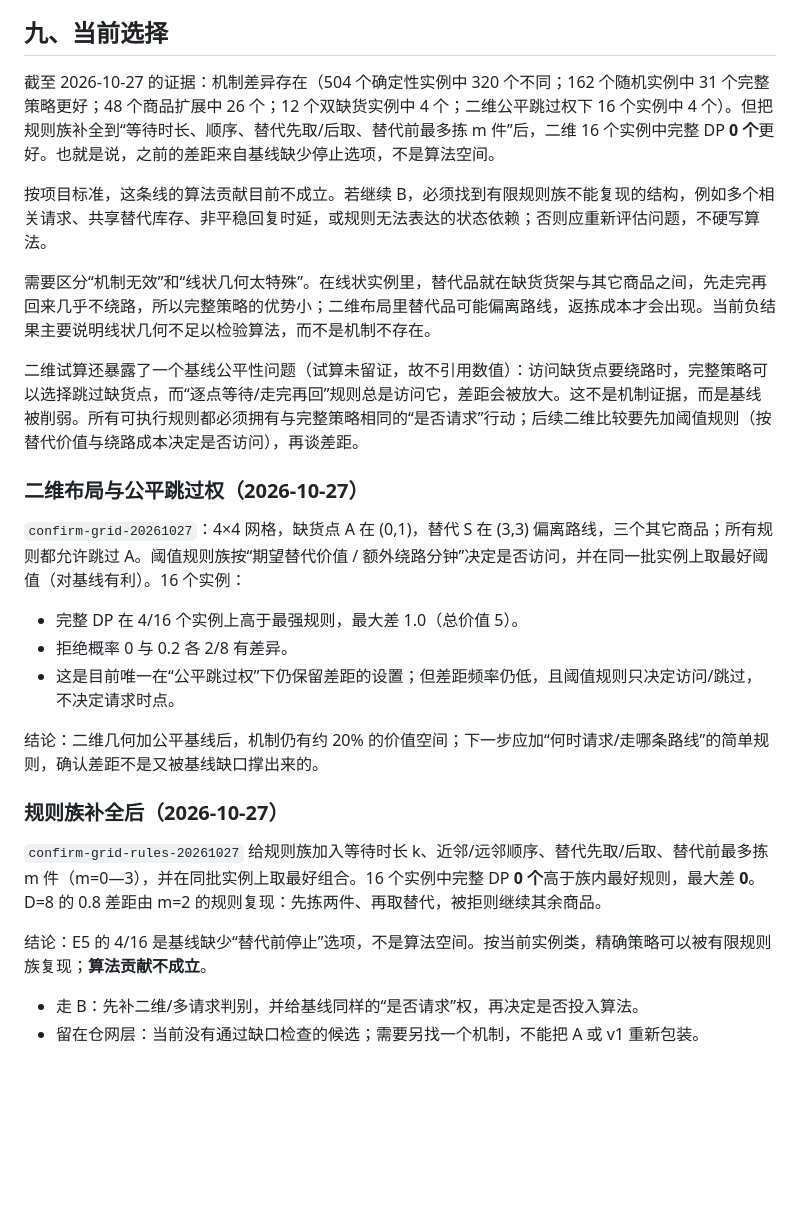
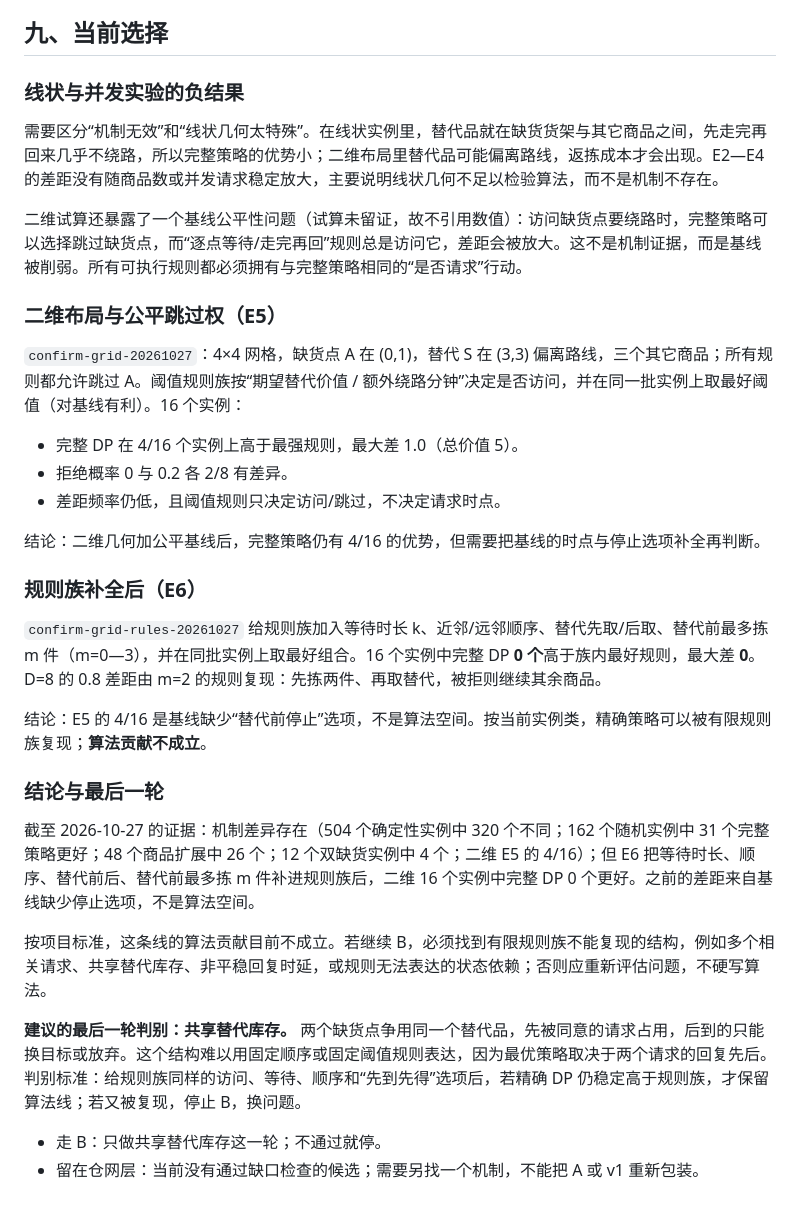
Before and after one commit to BrunsonLiu/OR_contest, a Markdown page: docs/paper/OPENING.md, the part around the change. Drawn GitHub-style; blank space fills up the shorter version.

Commit message:
Record the rule-family withdrawal and the shared-substitute test

```diff
--- a/docs/paper/OPENING.md
+++ b/docs/paper/OPENING.md
@@ -110,29 +110,35 @@ Gap 一句话：**顾客回复本身会新增或取消后续拣货任务，而
 
 ## 九、当前选择
 
-截至 2026-10-27 的证据：机制差异存在（504 个确定性实例中 320 个不同；162 个随机实例中 31 个完整策略更好；48 个商品扩展中 26 个；12 个双缺货实例中 4 个；二维公平跳过权下 16 个实例中 4 个）。但把规则族补全到“等待时长、顺序、替代先取/后取、替代前最多拣 m 件”后，二维 16 个实例中完整 DP **0 个**更好。也就是说，之前的差距来自基线缺少停止选项，不是算法空间。
+### 线状与并发实验的负结果
 
-按项目标准，这条线的算法贡献目前不成立。若继续 B，必须找到有限规则族不能复现的结构，例如多个相关请求、共享替代库存、非平稳回复时延，或规则无法表达的状态依赖；否则应重新评估问题，不硬写算法。
+需要区分“机制无效”和“线状几何太特殊”。在线状实例里，替代品就在缺货货架与其它商品之间，先走完再回来几乎不绕路，所以完整策略的优势小；二维布局里替代品可能偏离路线，返拣成本才会出现。E2—E4 的差距没有随商品数或并发请求稳定放大，主要说明线状几何不足以检验算法，而不是机制不存在。
 
-需要区分“机制无效”和“线状几何太特殊”。在线状实例里，替代品就在缺货货架与其它商品之间，先走完再回来几乎不绕路，所以完整策略的优势小；二维布局里替代品可能偏离路线，返拣成本才会出现。当前负结果主要说明线状几何不足以检验算法，而不是机制不存在。
+二维试算还暴露了一个基线公平性问题（试算未留证，故不引用数值）：访问缺货点要绕路时，完整策略可以选择跳过缺货点，而“逐点等待/走完再回”规则总是访问它，差距会被放大。这不是机制证据，而是基线被削弱。所有可执行规则都必须拥有与完整策略相同的“是否请求”行动。
 
-二维试算还暴露了一个基线公平性问题（试算未留证，故不引用数值）：访问缺货点要绕路时，完整策略可以选择跳过缺货点，而“逐点等待/走完再回”规则总是访问它，差距会被放大。这不是机制证据，而是基线被削弱。所有可执行规则都必须拥有与完整策略相同的“是否请求”行动；后续二维比较要先加阈值规则（按替代价值与绕路成本决定是否访问），再谈差距。
-
-### 二维布局与公平跳过权（2026-10-27）
+### 二维布局与公平跳过权（E5）
 
 `confirm-grid-20261027`：4×4 网格，缺货点 A 在 (0,1)，替代 S 在 (3,3) 偏离路线，三个其它商品；所有规则都允许跳过 A。阈值规则族按“期望替代价值 / 额外绕路分钟”决定是否访问，并在同一批实例上取最好阈值（对基线有利）。16 个实例：
 
 - 完整 DP 在 4/16 个实例上高于最强规则，最大差 1.0（总价值 5）。
 - 拒绝概率 0 与 0.2 各 2/8 有差异。
-- 这是目前唯一在“公平跳过权”下仍保留差距的设置；但差距频率仍低，且阈值规则只决定访问/跳过，不决定请求时点。
+- 差距频率仍低，且阈值规则只决定访问/跳过，不决定请求时点。
 
-结论：二维几何加公平基线后，机制仍有约 20% 的价值空间；下一步应加“何时请求/走哪条路线”的简单规则，确认差距不是又被基线缺口撑出来的。
+结论：二维几何加公平基线后，完整策略仍有 4/16 的优势，但需要把基线的时点与停止选项补全再判断。
 
-### 规则族补全后（2026-10-27）
+### 规则族补全后（E6）
 
 `confirm-grid-rules-20261027` 给规则族加入等待时长 k、近邻/远邻顺序、替代先取/后取、替代前最多拣 m 件（m=0—3），并在同批实例上取最好组合。16 个实例中完整 DP **0 个**高于族内最好规则，最大差 **0**。D=8 的 0.8 差距由 m=2 的规则复现：先拣两件、再取替代，被拒则继续其余商品。
 
 结论：E5 的 4/16 是基线缺少“替代前停止”选项，不是算法空间。按当前实例类，精确策略可以被有限规则族复现；**算法贡献不成立**。
 
-- 走 B：先补二维/多请求判别，并给基线同样的“是否请求”权，再决定是否投入算法。
+### 结论与最后一轮
+
+截至 2026-10-27 的证据：机制差异存在（504 个确定性实例中 320 个不同；162 个随机实例中 31 个完整策略更好；48 个商品扩展中 26 个；12 个双缺货实例中 4 个；二维 E5 的 4/16）；但 E6 把等待时长、顺序、替代前后、替代前最多拣 m 件补进规则族后，二维 16 个实例中完整 DP 0 个更好。之前的差距来自基线缺少停止选项，不是算法空间。
+
+按项目标准，这条线的算法贡献目前不成立。若继续 B，必须找到有限规则族不能复现的结构，例如多个相关请求、共享替代库存、非平稳回复时延，或规则无法表达的状态依赖；否则应重新评估问题，不硬写算法。
+
+**建议的最后一轮判别：共享替代库存。** 两个缺货点争用同一个替代品，先被同意的请求占用，后到的只能换目标或放弃。这个结构难以用固定顺序或固定阈值规则表达，因为最优策略取决于两个请求的回复先后。判别标准：给规则族同样的访问、等待、顺序和“先到先得”选项后，若精确 DP 仍稳定高于规则族，才保留算法线；若又被复现，停止 B，换问题。
+
+- 走 B：只做共享替代库存这一轮；不通过就停。
 - 留在仓网层：当前没有通过缺口检查的候选；需要另找一个机制，不能把 A 或 v1 重新包装。
```
Also changed, not shown: docs/TODO.md (+1 -1 lines).
